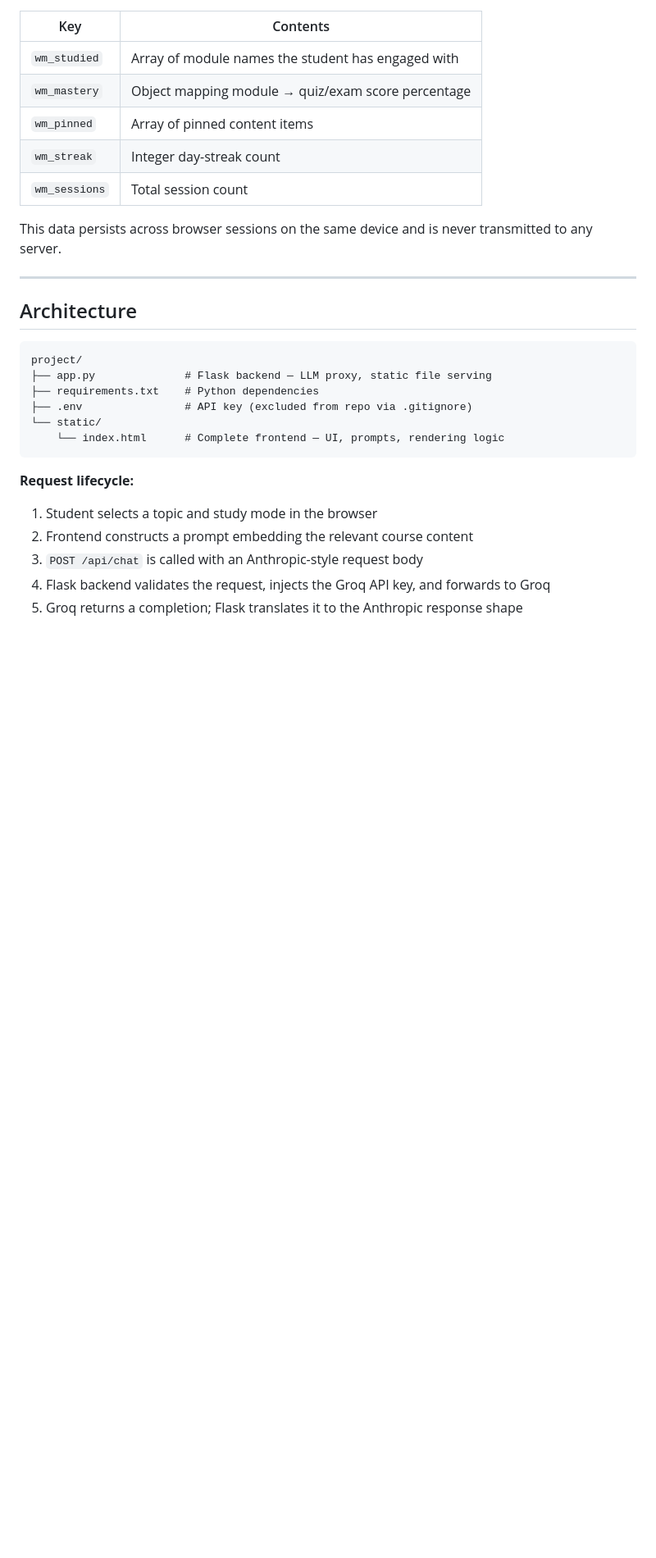
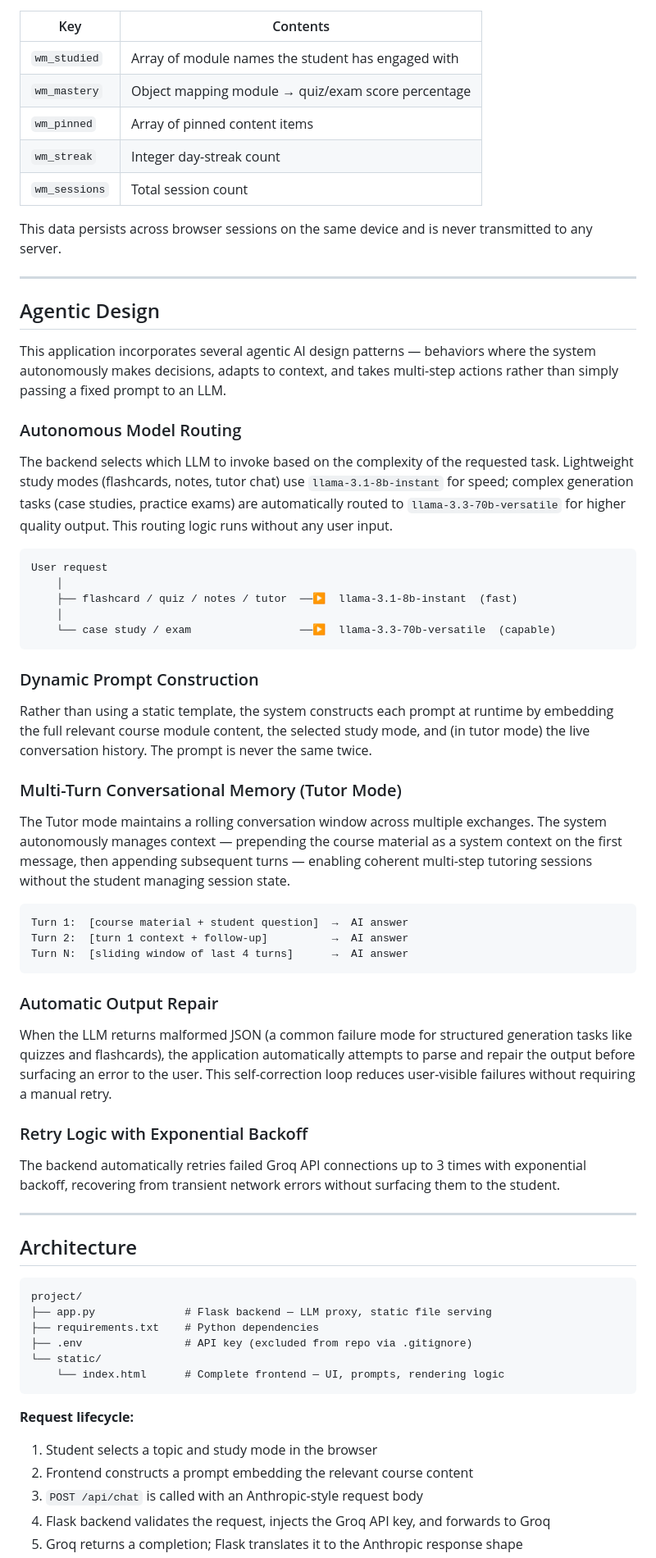
Before and after one commit to zzitsluke/wm_groq, a Markdown page: README.md, the part around one of its changes. Shown at 82% size. GitHub-like rendering; blank space fills up the shorter version.

````diff
--- a/README.md
+++ b/README.md
@@ -125,6 +142,41 @@ This data persists across browser sessions on the same device and is never trans
 
 ---
 
+## Agentic Design
+
+This application incorporates several agentic AI design patterns — behaviors where the system autonomously makes decisions, adapts to context, and takes multi-step actions rather than simply passing a fixed prompt to an LLM.
+
+### Autonomous Model Routing
+The backend selects which LLM to invoke based on the complexity of the requested task. Lightweight study modes (flashcards, notes, tutor chat) use `llama-3.1-8b-instant` for speed; complex generation tasks (case studies, practice exams) are automatically routed to `llama-3.3-70b-versatile` for higher quality output. This routing logic runs without any user input.
+
+```
+User request
+    │
+    ├── flashcard / quiz / notes / tutor  ──▶  llama-3.1-8b-instant  (fast)
+    │
+    └── case study / exam                 ──▶  llama-3.3-70b-versatile  (capable)
+```
+
+### Dynamic Prompt Construction
+Rather than using a static template, the system constructs each prompt at runtime by embedding the full relevant course module content, the selected study mode, and (in tutor mode) the live conversation history. The prompt is never the same twice.
+
+### Multi-Turn Conversational Memory (Tutor Mode)
+The Tutor mode maintains a rolling conversation window across multiple exchanges. The system autonomously manages context — prepending the course material as a system context on the first message, then appending subsequent turns — enabling coherent multi-step tutoring sessions without the student managing session state.
+
+```
+Turn 1:  [course material + student question]  →  AI answer
+Turn 2:  [turn 1 context + follow-up]          →  AI answer
+Turn N:  [sliding window of last 4 turns]      →  AI answer
+```
+
+### Automatic Output Repair
+When the LLM returns malformed JSON (a common failure mode for structured generation tasks like quizzes and flashcards), the application automatically attempts to parse and repair the output before surfacing an error to the user. This self-correction loop reduces user-visible failures without requiring a manual retry.
+
+### Retry Logic with Exponential Backoff
+The backend automatically retries failed Groq API connections up to 3 times with exponential backoff, recovering from transient network errors without surfacing them to the student.
+
+---
+
 ## Architecture
 
 ```
````
Also changed, not shown: other parts of README.md (+53 -7 lines).
